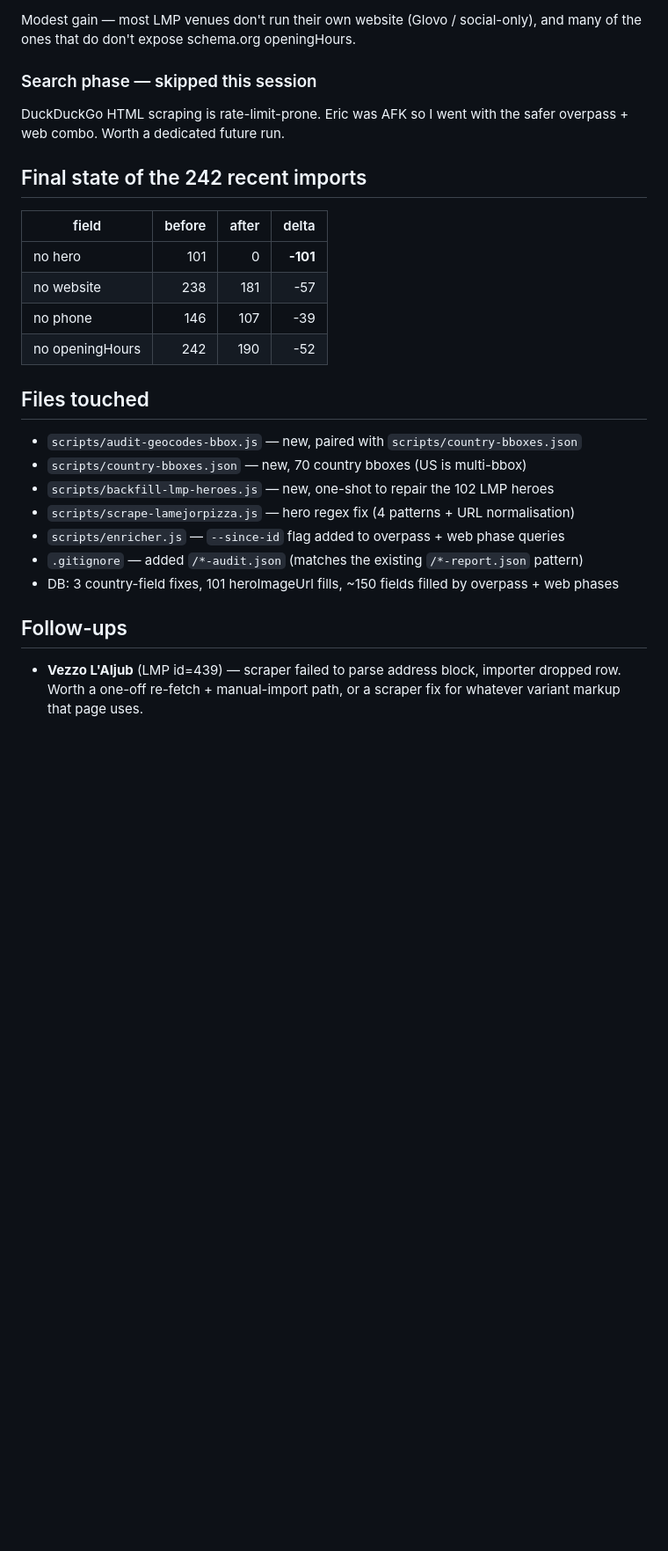
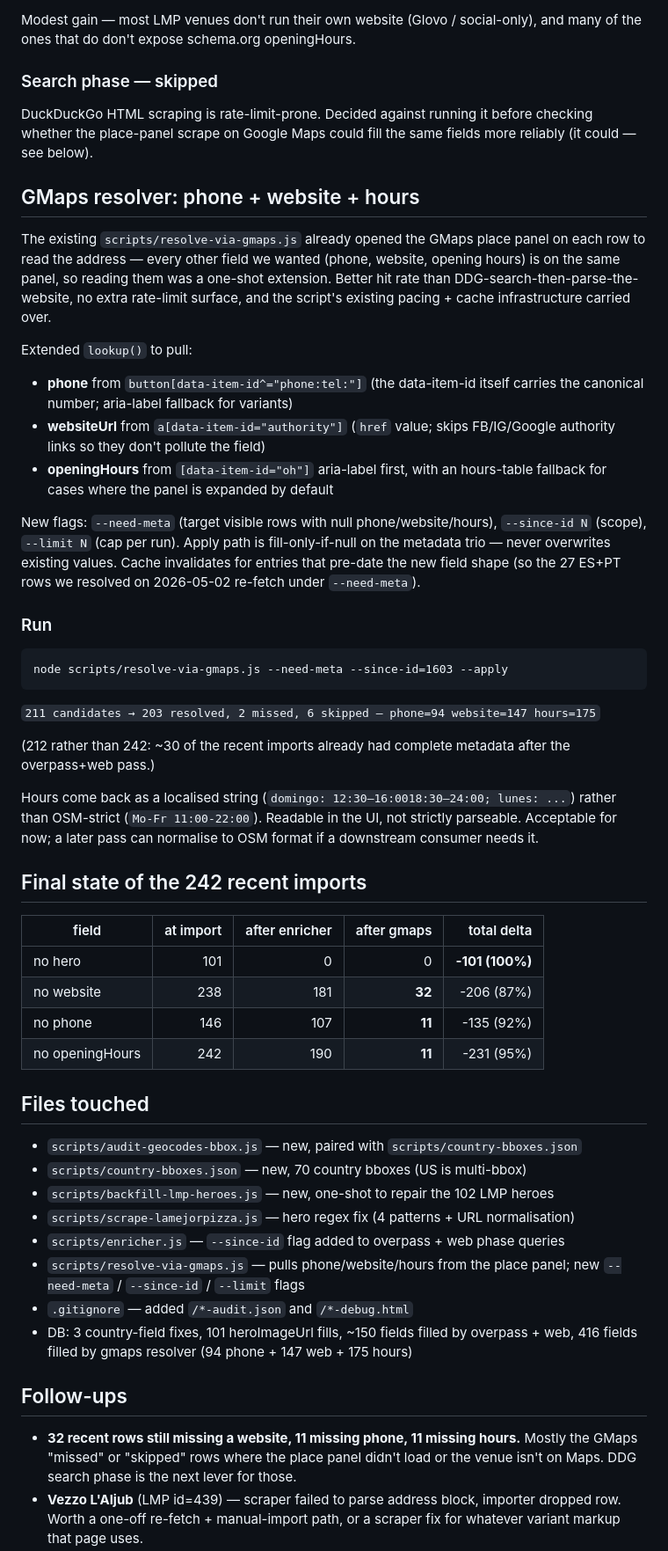
Before and after one commit to elehmanndev/OpenPizzaMap, a Markdown page: notes/sessions/2026-05-03-bbox-audit-and-enricher.md, the part around one of its changes. Shown at 88% size. GitHub-like rendering; blank space fills up the shorter version.

Commit message:
Update 2026-05-03 session note with gmaps-resolver pass
Adds the GMaps phone/website/hours pull section, updates the final
coverage table (hero 100%, phone 95%, website 87%, hours 95% for the
242 recent imports), and refreshes follow-ups.

Co-Authored-By: Claude Opus 4.7 <noreply@anthropic.com>

````diff
--- a/notes/sessions/2026-05-03-bbox-audit-and-enricher.md
+++ b/notes/sessions/2026-05-03-bbox-audit-and-enricher.md
@@ -67,18 +67,41 @@ node scripts/enricher.js --phase=web --since-id=1603
 
 Modest gain — most LMP venues don't run their own website (Glovo / social-only), and many of the ones that do don't expose schema.org openingHours.
 
-### Search phase — skipped this session
+### Search phase — skipped
 
-DuckDuckGo HTML scraping is rate-limit-prone. Eric was AFK so I went with the safer overpass + web combo. Worth a dedicated future run.
+DuckDuckGo HTML scraping is rate-limit-prone. Decided against running it before checking whether the place-panel scrape on Google Maps could fill the same fields more reliably (it could — see below).
+
+## GMaps resolver: phone + website + hours
+
+The existing `scripts/resolve-via-gmaps.js` already opened the GMaps place panel on each row to read the address — every other field we wanted (phone, website, opening hours) is on the same panel, so reading them was a one-shot extension. Better hit rate than DDG-search-then-parse-the-website, no extra rate-limit surface, and the script's existing pacing + cache infrastructure carried over.
+
+Extended `lookup()` to pull:
+- **phone** from `button[data-item-id^="phone:tel:"]` (the data-item-id itself carries the canonical number; aria-label fallback for variants)
+- **websiteUrl** from `a[data-item-id="authority"]` (`href` value; skips FB/IG/Google authority links so they don't pollute the field)
+- **openingHours** from `[data-item-id="oh"]` aria-label first, with an hours-table fallback for cases where the panel is expanded by default
+
+New flags: `--need-meta` (target visible rows with null phone/website/hours), `--since-id N` (scope), `--limit N` (cap per run). Apply path is fill-only-if-null on the metadata trio — never overwrites existing values. Cache invalidates for entries that pre-date the new field shape (so the 27 ES+PT rows we resolved on 2026-05-02 re-fetch under `--need-meta`).
+
+### Run
+
+```
+node scripts/resolve-via-gmaps.js --need-meta --since-id=1603 --apply
+```
+
+`211 candidates → 203 resolved, 2 missed, 6 skipped — phone=94 website=147 hours=175`
+
+(212 rather than 242: ~30 of the recent imports already had complete metadata after the overpass+web pass.)
+
+Hours come back as a localised string (`domingo: 12:30–16:0018:30–24:00; lunes: ...`) rather than OSM-strict (`Mo-Fr 11:00-22:00`). Readable in the UI, not strictly parseable. Acceptable for now; a later pass can normalise to OSM format if a downstream consumer needs it.
 
 ## Final state of the 242 recent imports
 
-| field | before | after | delta |
-|---|---:|---:|---:|
-| no hero | 101 | 0 | **-101** |
-| no website | 238 | 181 | -57 |
-| no phone | 146 | 107 | -39 |
-| no openingHours | 242 | 190 | -52 |
+| field | at import | after enricher | after gmaps | total delta |
+|---|---:|---:|---:|---:|
+| no hero | 101 | 0 | 0 | **-101 (100%)** |
+| no website | 238 | 181 | **32** | -206 (87%) |
+| no phone | 146 | 107 | **11** | -135 (92%) |
+| no openingHours | 242 | 190 | **11** | -231 (95%) |
 
 ## Files touched
 
@@ -87,9 +110,11 @@ DuckDuckGo HTML scraping is rate-limit-prone. Eric was AFK so I went with the sa
 - `scripts/backfill-lmp-heroes.js` — new, one-shot to repair the 102 LMP heroes
 - `scripts/scrape-lamejorpizza.js` — hero regex fix (4 patterns + URL normalisation)
 - `scripts/enricher.js` — `--since-id` flag added to overpass + web phase queries
-- `.gitignore` — added `/*-audit.json` (matches the existing `/*-report.json` pattern)
-- DB: 3 country-field fixes, 101 heroImageUrl fills, ~150 fields filled by overpass + web phases
+- `scripts/resolve-via-gmaps.js` — pulls phone/website/hours from the place panel; new `--need-meta` / `--since-id` / `--limit` flags
+- `.gitignore` — added `/*-audit.json` and `/*-debug.html`
+- DB: 3 country-field fixes, 101 heroImageUrl fills, ~150 fields filled by overpass + web, 416 fields filled by gmaps resolver (94 phone + 147 web + 175 hours)
 
 ## Follow-ups
 
+- **32 recent rows still missing a website, 11 missing phone, 11 missing hours.** Mostly the GMaps "missed" or "skipped" rows where the place panel didn't load or the venue isn't on Maps. DDG search phase is the next lever for those.
 - **Vezzo L'Aljub** (LMP id=439) — scraper failed to parse address block, importer dropped row. Worth a one-off re-fetch + manual-import path, or a scraper fix for whatever variant markup that page uses.
````
Also changed, not shown: other parts of notes/sessions/2026-05-03-bbox-audit-and-enricher.md (+2 -2 lines).
